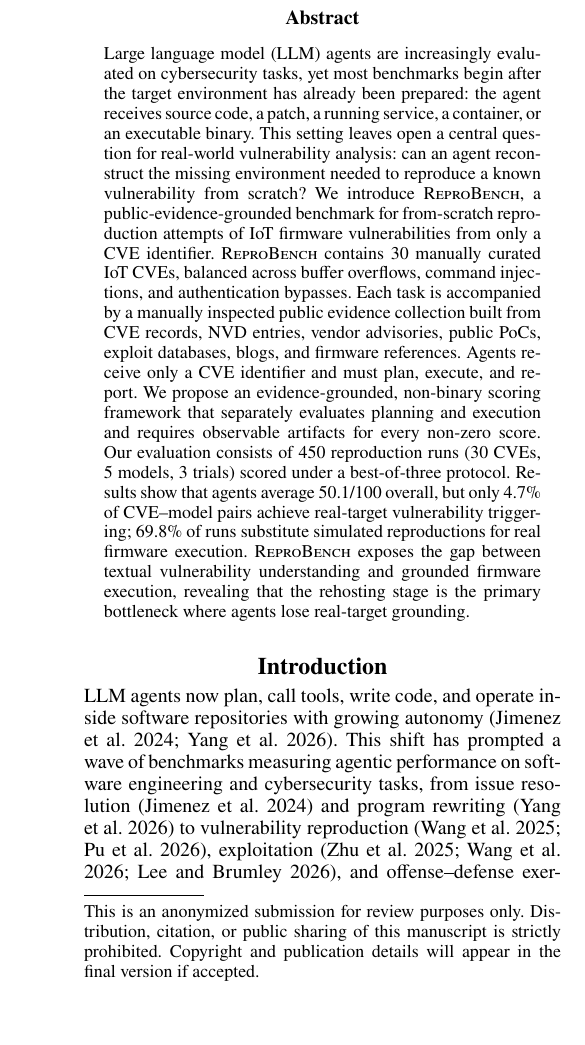
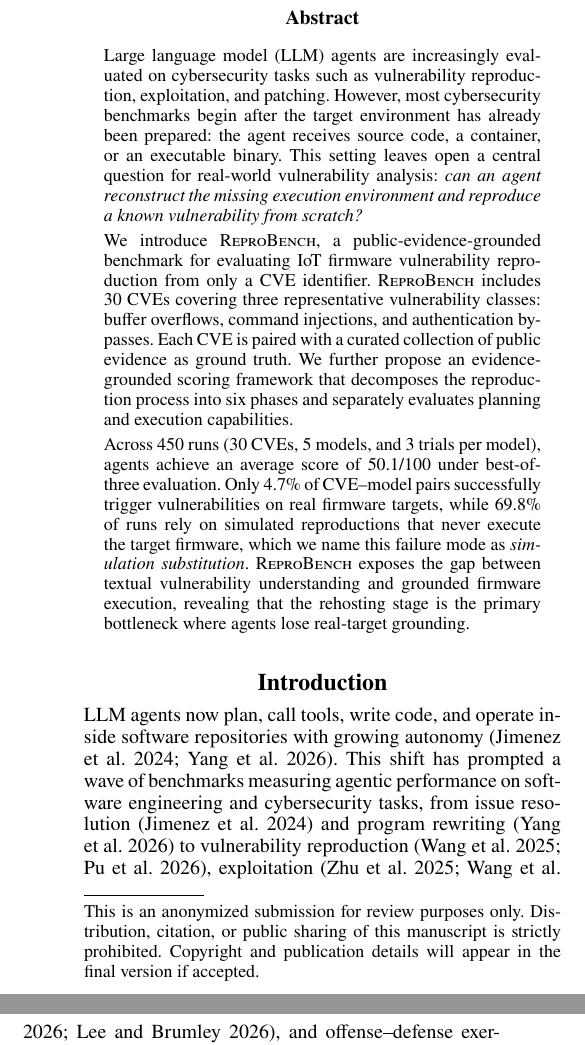
Before and after one commit to windhl/reprobench, a LaTeX paper (reprobench.tex): part of one column of page 1 of 9 before the commit and two parts of the columns of page 1 of 9 after it, the two joined at a grey line, cut so that both start at the same text, the shorter picture padded with empty space. Compiled offline with pdfLaTeX.

Commit message:
update abstract

```diff
--- a/reprobench.tex
+++ b/reprobench.tex
@@ -36,7 +36,11 @@
 % 实验： 450 次漏洞复现任务（30 个 CVE、5 个模型、3 次重复实验）以及对应的 450 次评分过程，通过事后人工审计验证评分结果、P5/P6 阶段的完成情况以及失败模式分析。
 % 最终目标：评估智能体能否逐步完成漏洞复现流程，并生成可审计的真实目标环境证据，评估智能体的从零开始复现漏洞能力。
 \begin{abstract}
-Large language model (LLM) agents are increasingly evaluated on cybersecurity tasks, yet most benchmarks begin after the target environment has already been prepared: the agent receives source code, a patch, a running service, a container, or an executable binary. This setting leaves open a central question for real-world vulnerability analysis: can an agent reconstruct the missing environment needed to reproduce a known vulnerability from scratch? We introduce \sys, a public-evidence-grounded benchmark for from-scratch reproduction attempts of IoT firmware vulnerabilities from only a CVE identifier. \sys{} contains 30 manually curated IoT CVEs, balanced across buffer overflows, command injections, and authentication bypasses. Each task is accompanied by a manually inspected public evidence collection built from CVE records, NVD entries, vendor advisories, public PoCs, exploit databases, blogs, and firmware references. Agents receive only a CVE identifier and must plan, execute, and report. We propose an evidence-grounded, non-binary scoring framework that separately evaluates planning and execution and requires observable artifacts for every non-zero score. Our evaluation consists of 450 reproduction runs (30 CVEs, 5 models, 3 trials) scored under a best-of-three protocol. Results show that agents average 50.1/100 overall, but only 4.7\% of CVE--model pairs achieve real-target vulnerability triggering; 69.8\% of runs substitute simulated reproductions for real firmware execution. \sys{} exposes the gap between textual vulnerability understanding and grounded firmware execution, revealing that the rehosting stage is the primary bottleneck where agents lose real-target grounding.
+Large language model (LLM) agents are increasingly evaluated on cybersecurity tasks such as vulnerability reproduction, exploitation, and patching. However, most cybersecurity benchmarks begin after the target environment has already been prepared: the agent receives source code, a container, or an executable binary. This setting leaves open a central question for real-world vulnerability analysis: \emph{can an agent reconstruct the missing execution environment and reproduce a known vulnerability from scratch?}
+
+We introduce \sys, a public-evidence-grounded benchmark for evaluating IoT firmware vulnerability reproduction from only a CVE identifier. \sys{} includes 30 CVEs covering three representative vulnerability classes: buffer overflows, command injections, and authentication bypasses. Each CVE is paired with a curated collection of public evidence as ground truth. We further propose an evidence-grounded scoring framework that decomposes the reproduction process into six phases and separately evaluates planning and execution capabilities.
+
+Across 450 runs (30 CVEs, 5 models, and 3 trials per model), agents achieve an average score of 50.1/100 under best-of-three evaluation. Only 4.7\% of CVE–model pairs successfully trigger vulnerabilities on real firmware targets, while 69.8\% of runs rely on simulated reproductions that never execute the target firmware, which we name this failure mode as \emph{simulation substitution}. \sys{} exposes the gap between textual vulnerability understanding and grounded firmware execution, revealing that the rehosting stage is the primary bottleneck where agents lose real-target grounding.
 \end{abstract}
 
 \input{sections/100-introduction}
```
Also changed, not shown: reprobench.pdf.
